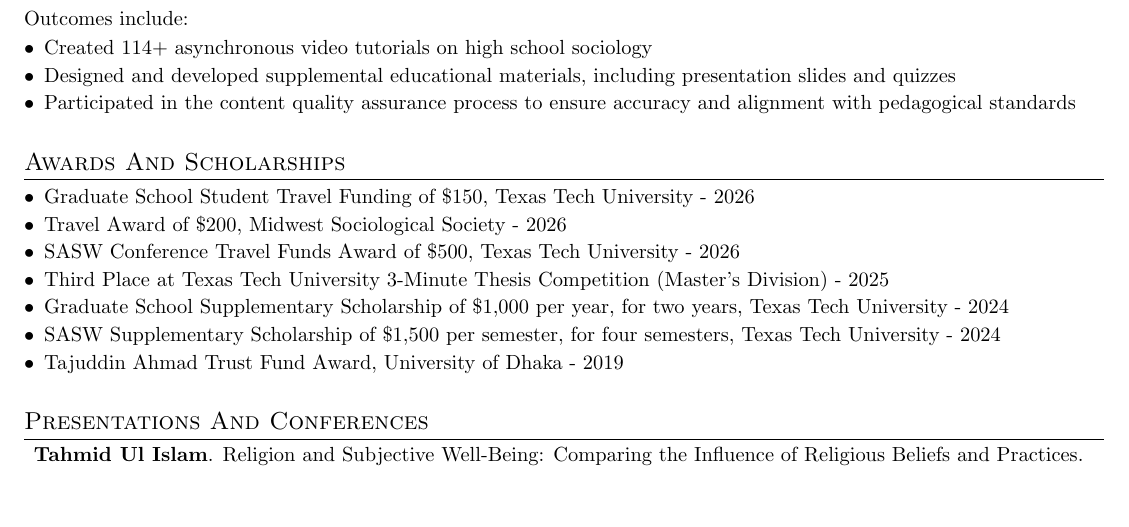
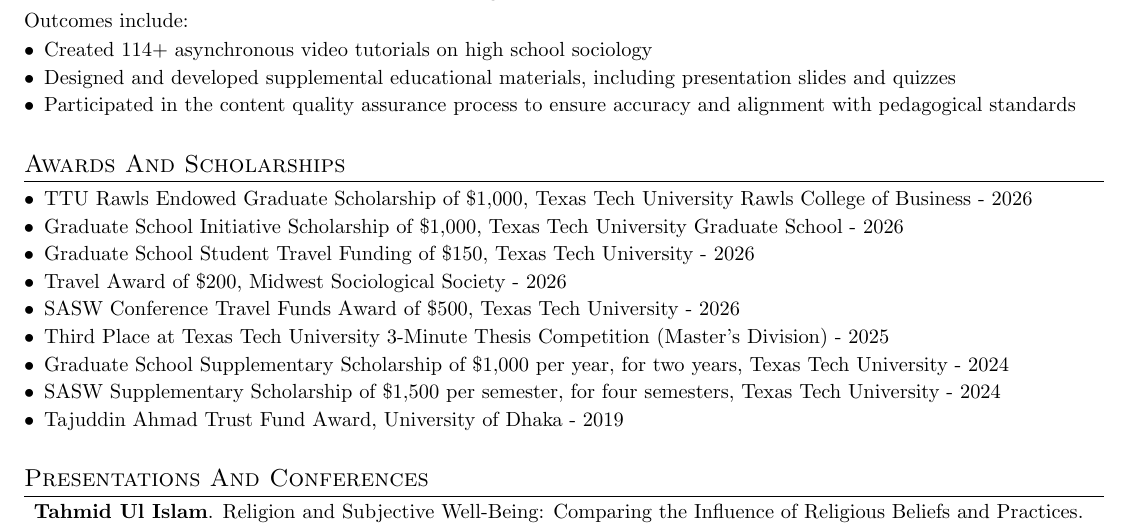
Before and after one commit to tahmidui/tahmid.github.io, a LaTeX CV (docs/academic-cv-TI.tex): part of page 2 of 3, cut so that both start at the same text, the shorter picture padded with empty space. Compiled offline with pdfLaTeX.

Commit message:
Adds scholarships to academic cv

```diff
--- a/docs/academic-cv-TI.tex
+++ b/docs/academic-cv-TI.tex
@@ -303,6 +303,8 @@
     % AWARDS And SCHOLARSHIPS
     \section{Awards And Scholarships}
     \begin{description}[font=$\bullet$]
+        \item{TTU Rawls Endowed Graduate Scholarship of \$1,000, Texas Tech University Rawls College of Business - 2026}
+        \item{Graduate School Initiative Scholarship of \$1,000, Texas Tech University Graduate School - 2026}
         \item{Graduate School Student Travel Funding of \$150, Texas Tech University - 2026}
         \item{Travel Award of \$200, Midwest Sociological Society - 2026}
         \item{SASW Conference Travel Funds Award of \$500, Texas Tech University - 2026}
```
Also changed, not shown: docs/academic-cv-TI.pdf, 5 other files.
